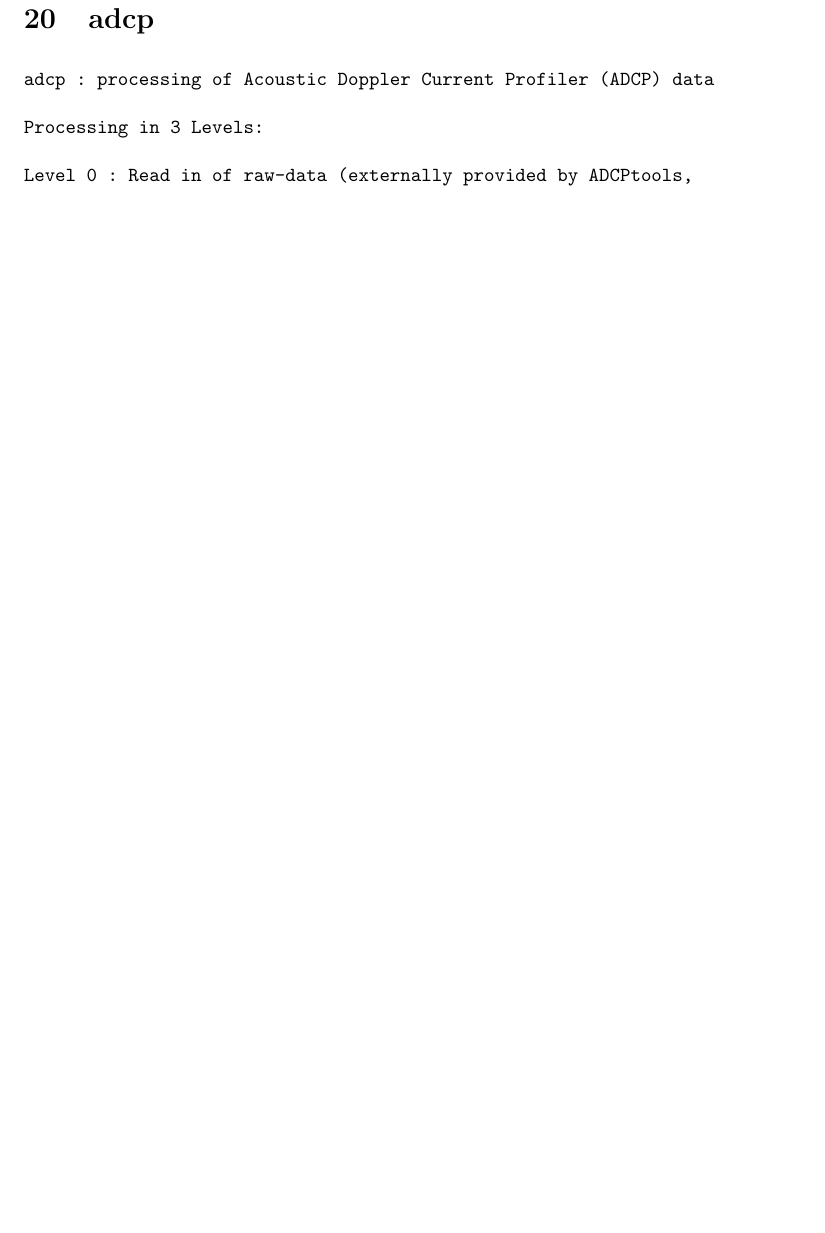
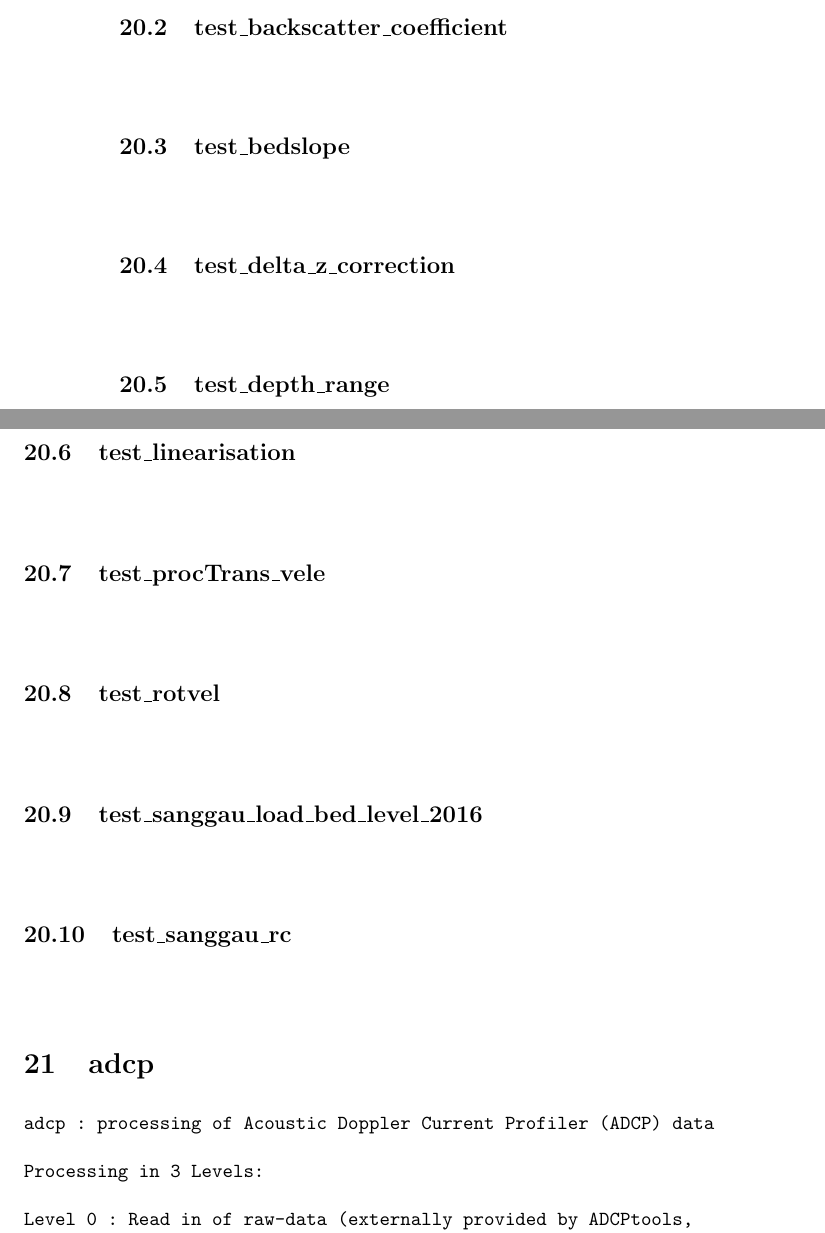
Before and after one commit to karlkastner/adcp, a LaTeX document (manual-adcp.tex): part of page 39 of 39 before the commit and two parts of pages 40 and 41 of 42 after it, the two joined at a grey line, cut at the place of the change, the shorter picture padded with empty space. Compiled offline with pdfLaTeX.

```diff
--- a/manual-adcp.tex
+++ b/manual-adcp.tex
@@ -16,7 +16,7 @@
 \setlength{\cftsubsecnumwidth}{3.5em}
 
 \title{Manual for Package:
-adcp\protect\\Revision 1
+adcp\protect\\Revision 1:3M
 }
 \author{Karl K\"astner}
 %\date{}
@@ -1517,6 +1546,46 @@
 
 \end{lstlisting}
 \subsection{test\_backscatter\_coefficient}
+${}$
+\begin{lstlisting}
+
+\end{lstlisting}
+\subsection{test\_bedslope}
+${}$
+\begin{lstlisting}
+
+\end{lstlisting}
+\subsection{test\_delta\_z\_correction}
+${}$
+\begin{lstlisting}
+
+\end{lstlisting}
+\subsection{test\_depth\_range}
+${}$
+\begin{lstlisting}
+
+\end{lstlisting}
+\subsection{test\_linearisation}
+${}$
+\begin{lstlisting}
+
+\end{lstlisting}
+\subsection{test\_procTrans\_vele}
+${}$
+\begin{lstlisting}
+
+\end{lstlisting}
+\subsection{test\_rotvel}
+${}$
+\begin{lstlisting}
+
+\end{lstlisting}
+\subsection{test\_sanggau\_load\_bed\_level\_2016}
+${}$
+\begin{lstlisting}
+
+\end{lstlisting}
+\subsection{test\_sanggau\_rc}
 ${}$
 \begin{lstlisting}
 
```
Also changed, not shown: manual-adcp.pdf, manual-adcp.tex (33 more changed lines), 5 other files.
